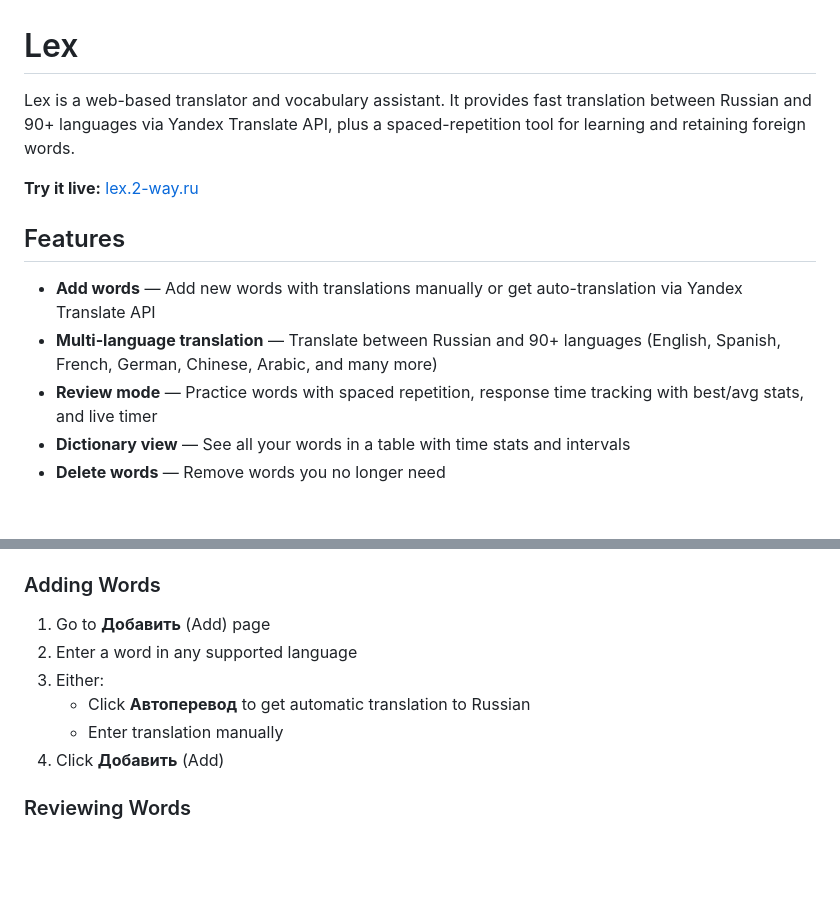
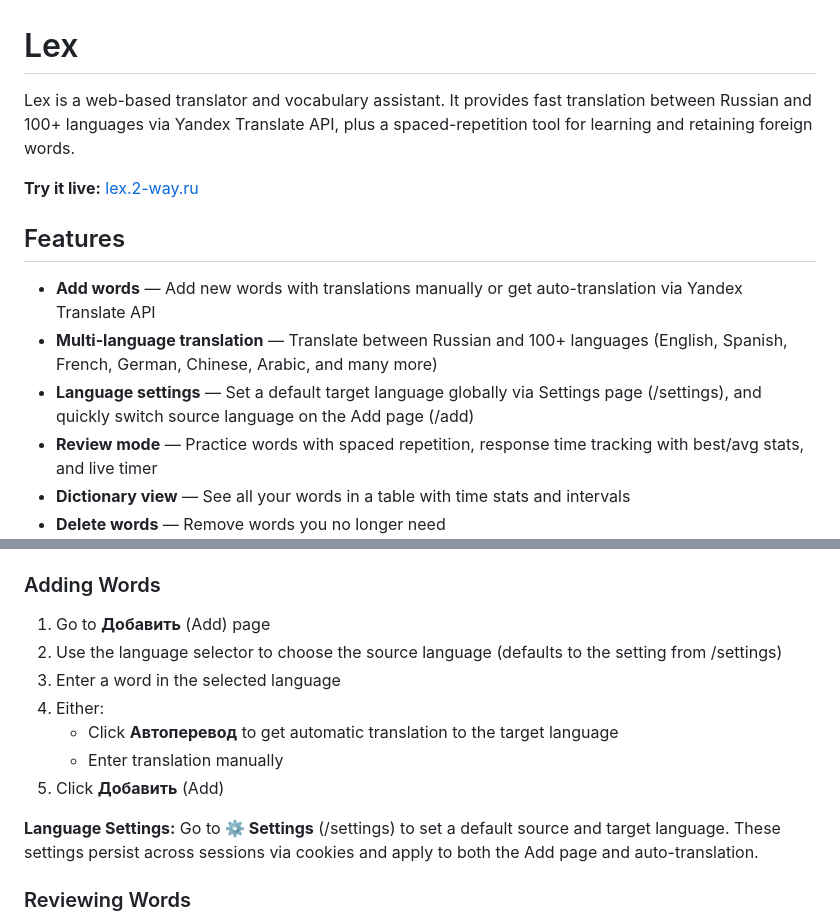
Before and after one commit to Onoiro/lex, a Markdown page: README.md, 2 parts joined by grey strips. Rendered like a GitHub page; blank space fills up the shorter version.

Commit message:
docs: update version to 0.8.1, 100+ languages, add language settings info

```diff
--- a/README.md
+++ b/README.md
@@ -1,13 +1,14 @@
 # Lex
 
-Lex is a web-based translator and vocabulary assistant. It provides fast translation between Russian and 90+ languages via Yandex Translate API, plus a spaced-repetition tool for learning and retaining foreign words.
+Lex is a web-based translator and vocabulary assistant. It provides fast translation between Russian and 100+ languages via Yandex Translate API, plus a spaced-repetition tool for learning and retaining foreign words.
 
 **Try it live:** [lex.2-way.ru](https://lex.2-way.ru)
 
 ## Features
 
 - **Add words** — Add new words with translations manually or get auto-translation via Yandex Translate API
-- **Multi-language translation** — Translate between Russian and 90+ languages (English, Spanish, French, German, Chinese, Arabic, and many more)
+- **Multi-language translation** — Translate between Russian and 100+ languages (English, Spanish, French, German, Chinese, Arabic, and many more)
+- **Language settings** — Set a default target language globally via Settings page (/settings), and quickly switch source language on the Add page (/add)
 - **Review mode** — Practice words with spaced repetition, response time tracking with best/avg stats, and live timer
 - **Dictionary view** — See all your words in a table with time stats and intervals
 - **Delete words** — Remove words you no longer need
@@ -108,11 +109,14 @@ The `-v $(pwd)/data:/app/data` mount persists the SQLite database outside the co
 ### Adding Words
 
 1. Go to **Добавить** (Add) page
-2. Enter a word in any supported language
-3. Either:
-   - Click **Автоперевод** to get automatic translation to Russian
+2. Use the language selector to choose the source language (defaults to the setting from /settings)
+3. Enter a word in the selected language
+4. Either:
+   - Click **Автоперевод** to get automatic translation to the target language
    - Enter translation manually
-4. Click **Добавить** (Add)
+5. Click **Добавить** (Add)
+
+**Language Settings:** Go to **⚙ Settings** (/settings) to set a default source and target language. These settings persist across sessions via cookies and apply to both the Add page and auto-translation.
 
 ### Reviewing Words
 
```
Also changed, not shown: KODA.md (+4 -4 lines).
